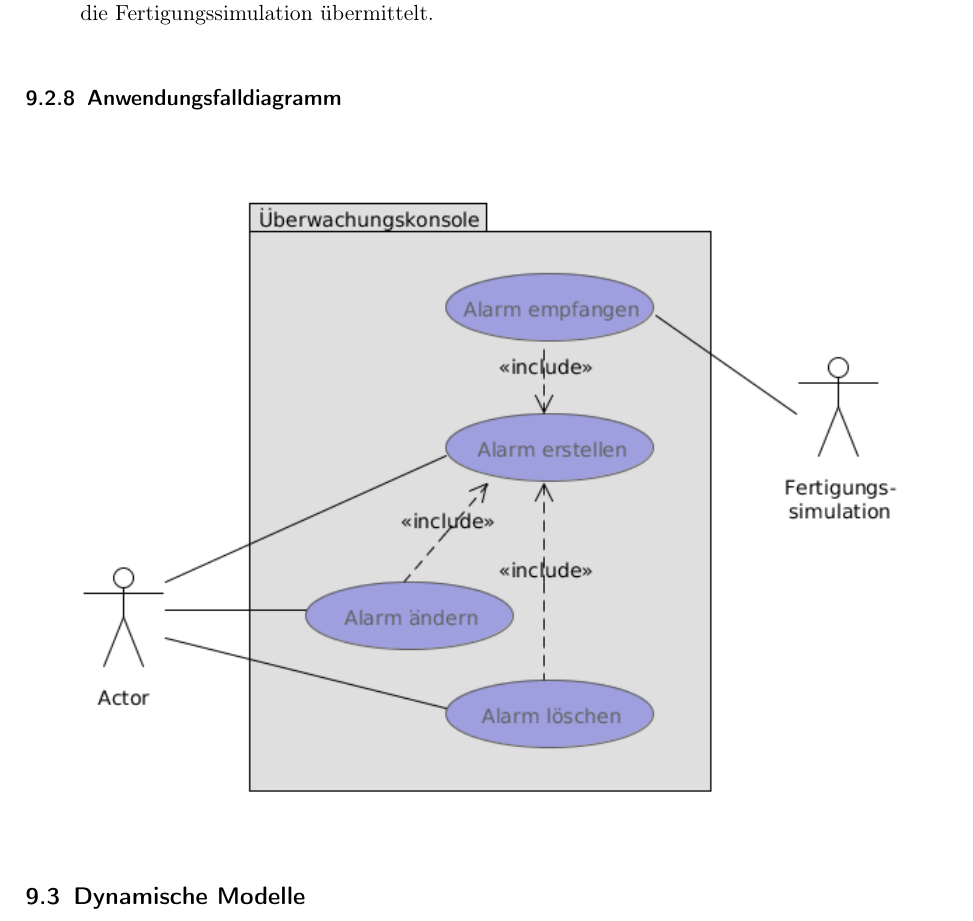
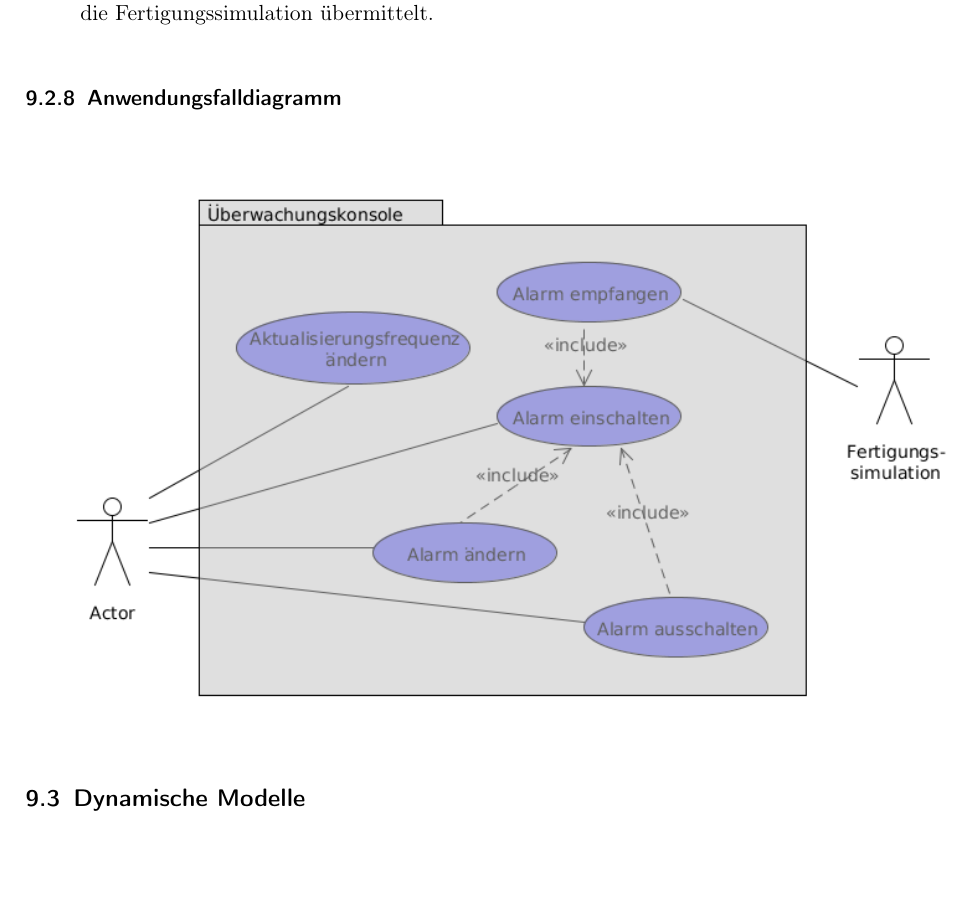
Before and after one commit to ByteHamster/PSE, a LaTeX document (docs/Pflichtenheft.tex): part of page 23 of 27, cut so that both start at the same text, the shorter picture padded with empty space. Compiled offline with pdfLaTeX.

Commit message:
[doc] Reworked use case diagram

```diff
--- a/docs/Pflichtenheft.tex
+++ b/docs/Pflichtenheft.tex
@@ -520,7 +520,7 @@ Fertigungssimulation die Option "`zur\"ucksetzen"', woraufhin wieder die Standar
 
 \subsubsection{Anwendungsfalldiagramm}
 \begin{center}
-  \includegraphics[scale=0.7]{media/UseCases/Ueberwachungskonsole.png}
+  \includegraphics[scale=0.62]{media/UseCases/Ueberwachungskonsole.png}
 \end{center}
 
 \subsection{Dynamische Modelle}
```
Also changed, not shown: docs/media/UseCases/Ueberwachungskonsole.png, 1 other file.
